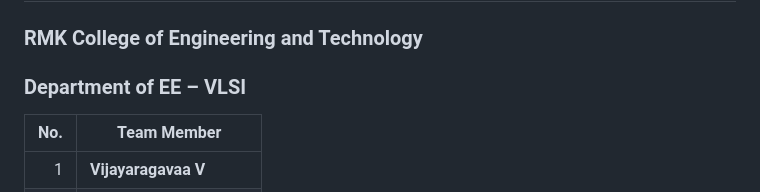
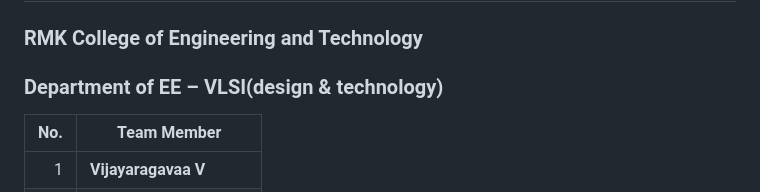
Before and after one commit to vijayaragavaav07-VLSI/HardHackers, a Markdown page: README.md, the part around the change. GitHub-like rendering.

Commit message:
updated info

```diff
--- a/README.md
+++ b/README.md
@@ -25,7 +25,7 @@
 
 ### RMK College of Engineering and Technology
 
-### Department of EE – VLSI
+### Department of EE – VLSI(design & technology)
 
 | No. | Team Member           |
 | --: | --------------------- |
```
